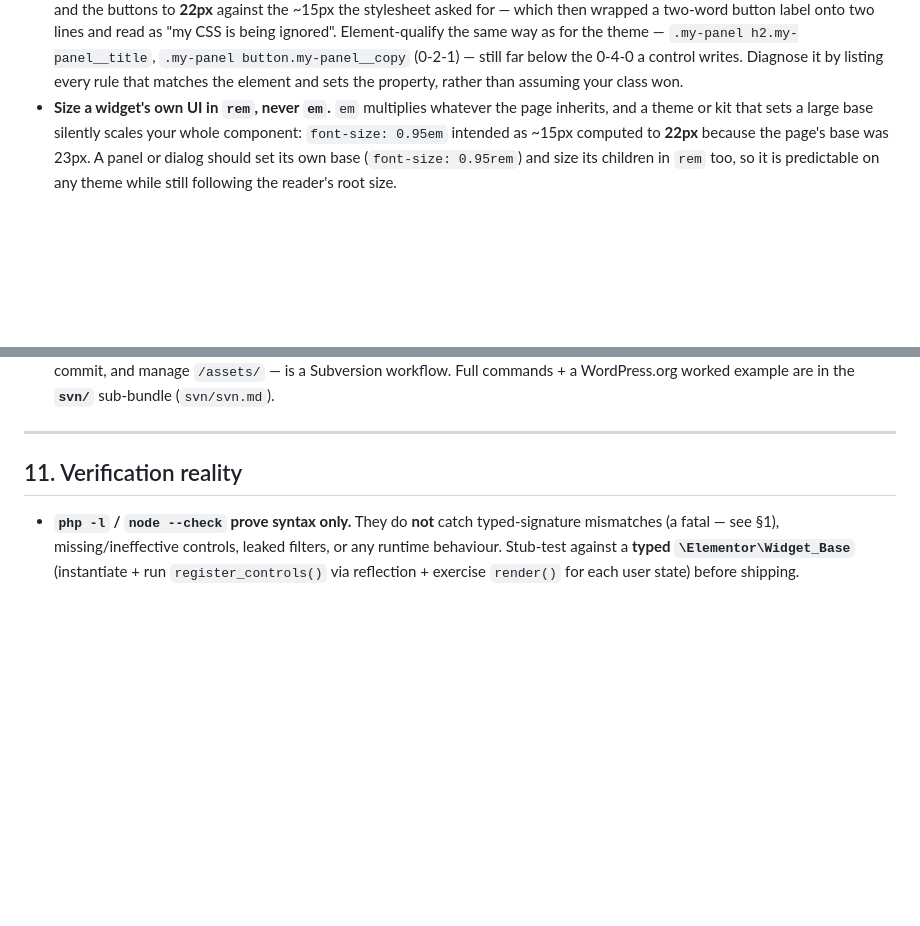
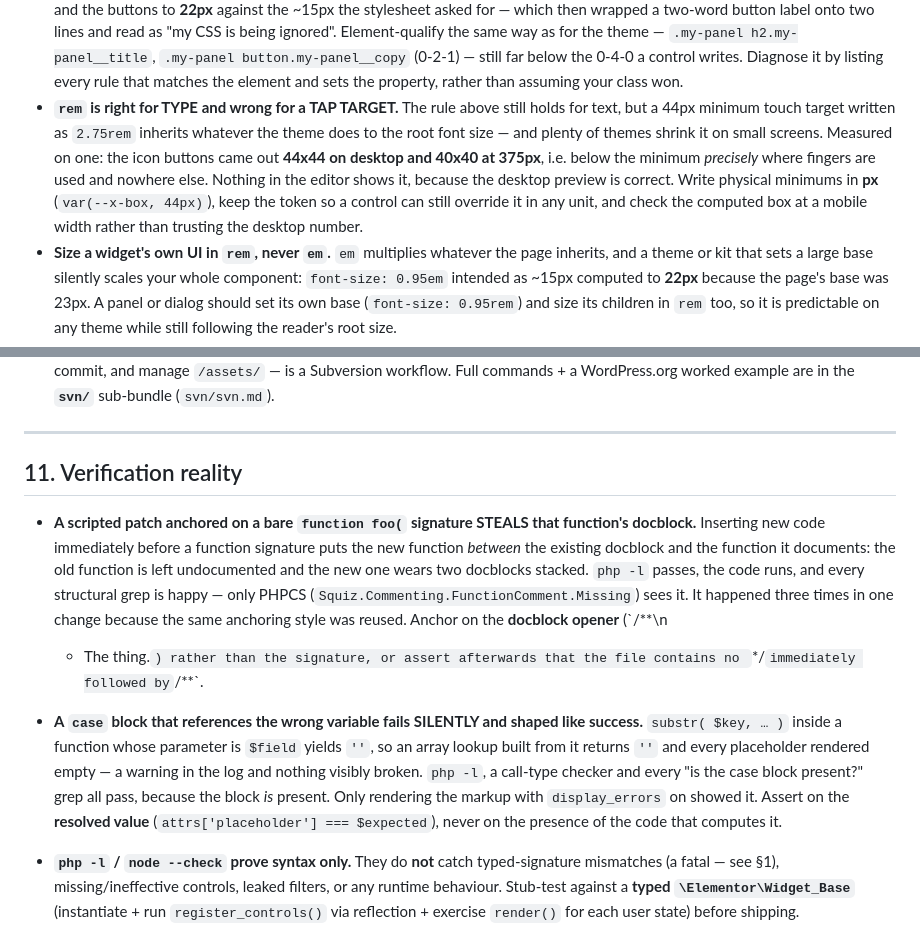
Before and after one commit to guramzhgamadze/WordPress-Elementor-Skill, a Markdown page: wp-elementor-skill/field-notes.md, 2 parts joined by grey strips. GitHub-like rendering; blank space fills up the shorter version.

Commit message:
field-notes: px for tap targets, docblock theft, silently-wrong case blocks
Three from the studio social-links build:

- rem is right for type and wrong for a tap target. A 44px minimum written as
  2.75rem measured 44x44 on desktop and 40x40 at 375px, because the theme drops
  the root font size on mobile -- below the minimum precisely where fingers are
  used, and invisible in the editor's desktop preview.
- A scripted patch anchored on a bare function signature steals that function's
  docblock, leaving it undocumented and the new function wearing two. php -l and
  every structural grep pass; only PHPCS sees it. It happened three times in one
  change.
- A case block referencing the wrong variable name yields '' and renders empty
  placeholders. The block IS present, so every 'is it there?' check passes.
  Assert on the resolved value instead.

Co-Authored-By: Claude Opus 5 <noreply@anthropic.com>

```diff
--- a/wp-elementor-skill/field-notes.md
+++ b/wp-elementor-skill/field-notes.md
@@ -203,6 +203,14 @@ exam app).
   same way as for the theme — `.my-panel h2.my-panel__title`, `.my-panel button.my-panel__copy`
   (0-2-1) — still far below the 0-4-0 a control writes. Diagnose it by listing every rule that
   matches the element and sets the property, rather than assuming your class won.
+- **`rem` is right for TYPE and wrong for a TAP TARGET.** The rule above still holds for text, but
+  a 44px minimum touch target written as `2.75rem` inherits whatever the theme does to the root font
+  size — and plenty of themes shrink it on small screens. Measured on one: the icon buttons came out
+  **44x44 on desktop and 40x40 at 375px**, i.e. below the minimum *precisely* where fingers are used
+  and nowhere else. Nothing in the editor shows it, because the desktop preview is correct. Write
+  physical minimums in **px** (`var(--x-box, 44px)`), keep the token so a control can still override
+  it in any unit, and check the computed box at a mobile width rather than trusting the desktop
+  number.
 - **Size a widget's own UI in `rem`, never `em`.** `em` multiplies whatever the page inherits, and
   a theme or kit that sets a large base silently scales your whole component: `font-size: 0.95em`
   intended as ~15px computed to **22px** because the page's base was 23px. A panel or dialog should
@@ -499,6 +507,22 @@ exam app).
 
 ## 11. Verification reality
 
+- **A scripted patch anchored on a bare `function foo(` signature STEALS that function's docblock.**
+  Inserting new code immediately before a function signature puts the new function *between* the
+  existing docblock and the function it documents: the old function is left undocumented and the new
+  one wears two docblocks stacked. `php -l` passes, the code runs, and every structural grep is
+  happy — only PHPCS (`Squiz.Commenting.FunctionComment.Missing`) sees it. It happened three times in
+  one change because the same anchoring style was reused. Anchor on the **docblock opener** (`/**\n
+  * The thing.`) rather than the signature, or assert afterwards that the file contains no `*/`
+  immediately followed by `/**`.
+- **A `case` block that references the wrong variable fails SILENTLY and shaped like success.**
+  `substr( $key, … )` inside a function whose parameter is `$field` yields `''`, so an array lookup
+  built from it returns `''` and every placeholder rendered empty — a warning in the log and nothing
+  visibly broken. `php -l`, a call-type checker and every "is the case block present?" grep all pass,
+  because the block *is* present. Only rendering the markup with `display_errors` on showed it.
+  Assert on the **resolved value** (`attrs['placeholder'] === $expected`), never on the presence of
+  the code that computes it.
+
 - **`php -l` / `node --check` prove syntax only.** They do **not** catch typed-signature
   mismatches (a fatal — see §1), missing/ineffective controls, leaked filters, or any runtime
   behaviour. Stub-test against a **typed `\Elementor\Widget_Base`** (instantiate + run
```
